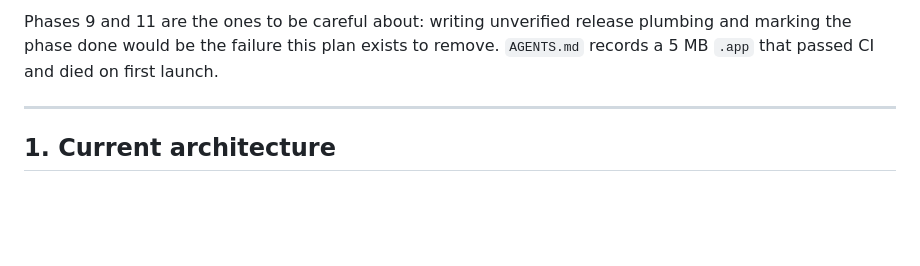
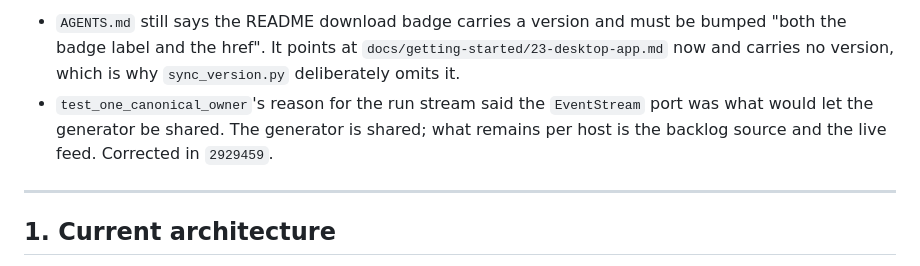
Before and after one commit to adityamhaske/Multi-Agent-Research-Assistant, a Markdown page: internal/plans/13_One_Runtime_Two_Hosts.md, the part around one of its changes. Drawn GitHub-style; blank space fills up the shorter version.

```diff
--- a/internal/plans/13_One_Runtime_Two_Hosts.md
+++ b/internal/plans/13_One_Runtime_Two_Hosts.md
@@ -417,7 +418,11 @@ The tests passed either way. It is deferred, with the reason written down.
 
-Phases 9 and 11 are the ones to be careful about: writing unverified release plumbing and
-marking the phase done would be the failure this plan exists to remove. `AGENTS.md` records
-a 5 MB `.app` that passed CI and died on first launch.
+- `AGENTS.md` still says the README download badge carries a version and must be bumped
+  "both the badge label and the href". It points at
+  `docs/getting-started/23-desktop-app.md` now and carries no version, which is why
+  `sync_version.py` deliberately omits it.
+- `test_one_canonical_owner`'s reason for the run stream said the `EventStream` port was
+  what would let the generator be shared. The generator is shared; what remains per host is
+  the backlog source and the live feed. Corrected in `2929459`.
 
 ---
 
```
Also changed, not shown: other parts of internal/plans/13_One_Runtime_Two_Hosts.md (+41 -40 lines).
